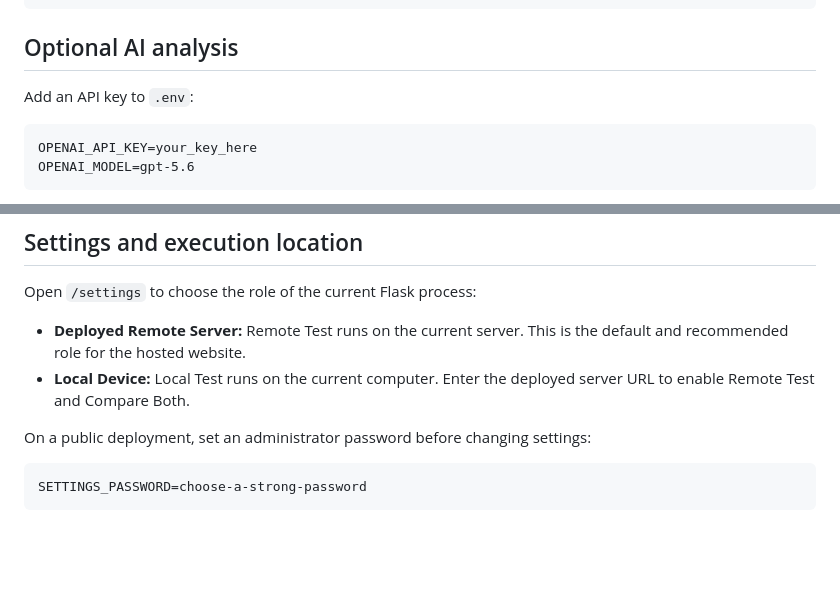
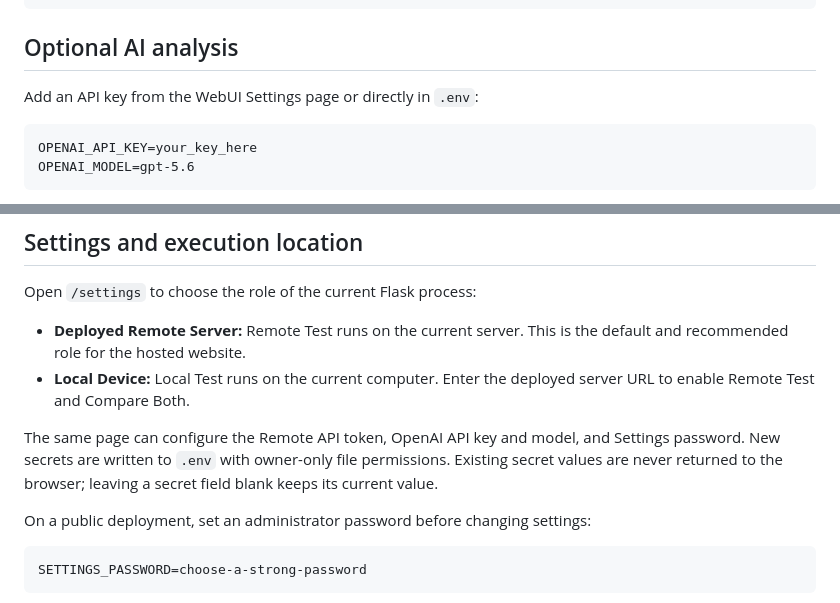
Before and after one commit to wljf817/ServicePath, a Markdown page: README.md, 2 parts joined by grey strips. Drawn GitHub-style; blank space fills up the shorter version.

Commit message:
docs: explain WebUI credential settings

````diff
--- a/README.md
+++ b/README.md
@@ -64,7 +64,7 @@ python -m unittest discover -s tests
 
 ## Optional AI analysis
 
-Add an API key to `.env`:
+Add an API key from the WebUI Settings page or directly in `.env`:
 
 ```text
 OPENAI_API_KEY=your_key_here
@@ -79,6 +79,8 @@ Open `/settings` to choose the role of the current Flask process:
 
 - **Deployed Remote Server:** Remote Test runs on the current server. This is the default and recommended role for the hosted website.
 - **Local Device:** Local Test runs on the current computer. Enter the deployed server URL to enable Remote Test and Compare Both.
+
+The same page can configure the Remote API token, OpenAI API key and model, and Settings password. New secrets are written to `.env` with owner-only file permissions. Existing secret values are never returned to the browser; leaving a secret field blank keeps its current value.
 
 On a public deployment, set an administrator password before changing settings:
 
````
